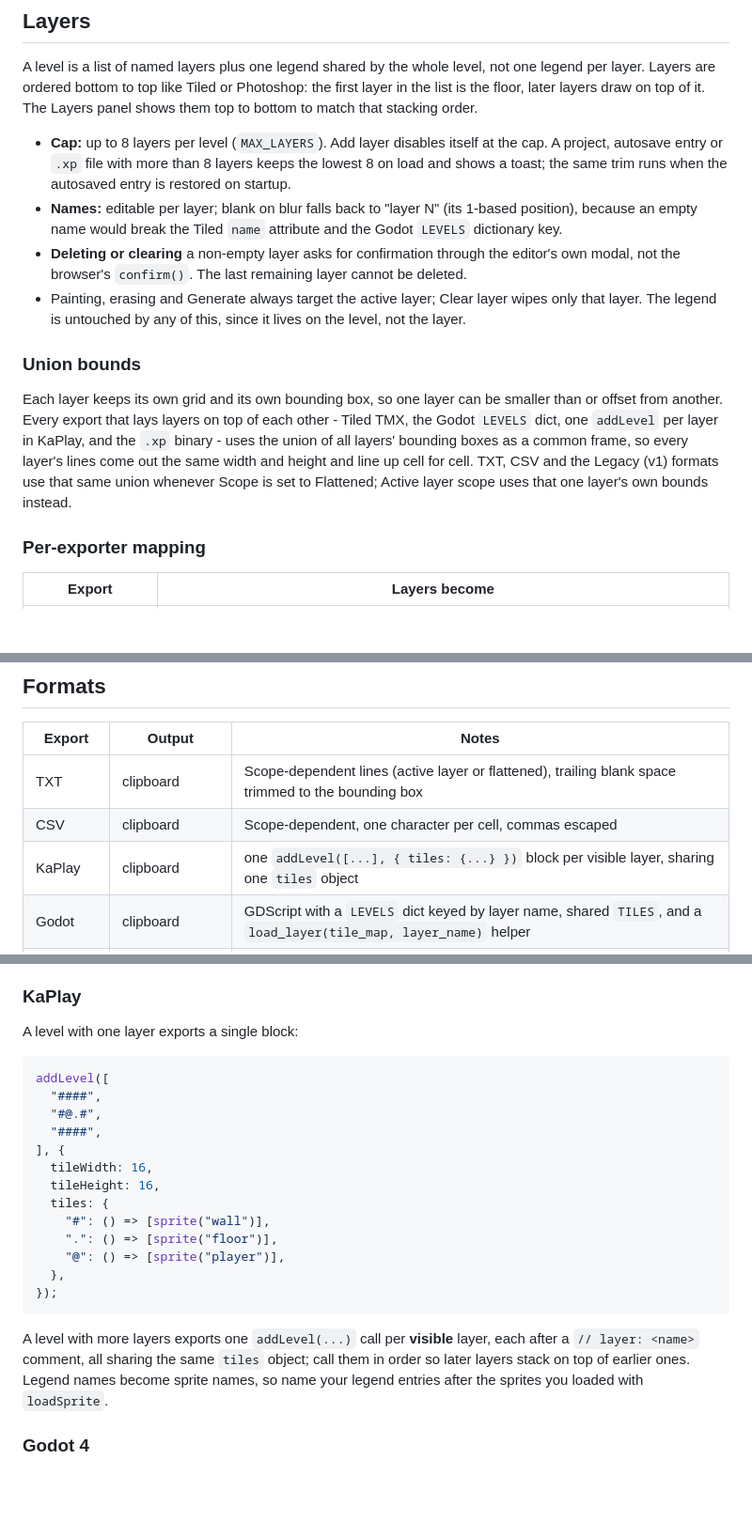
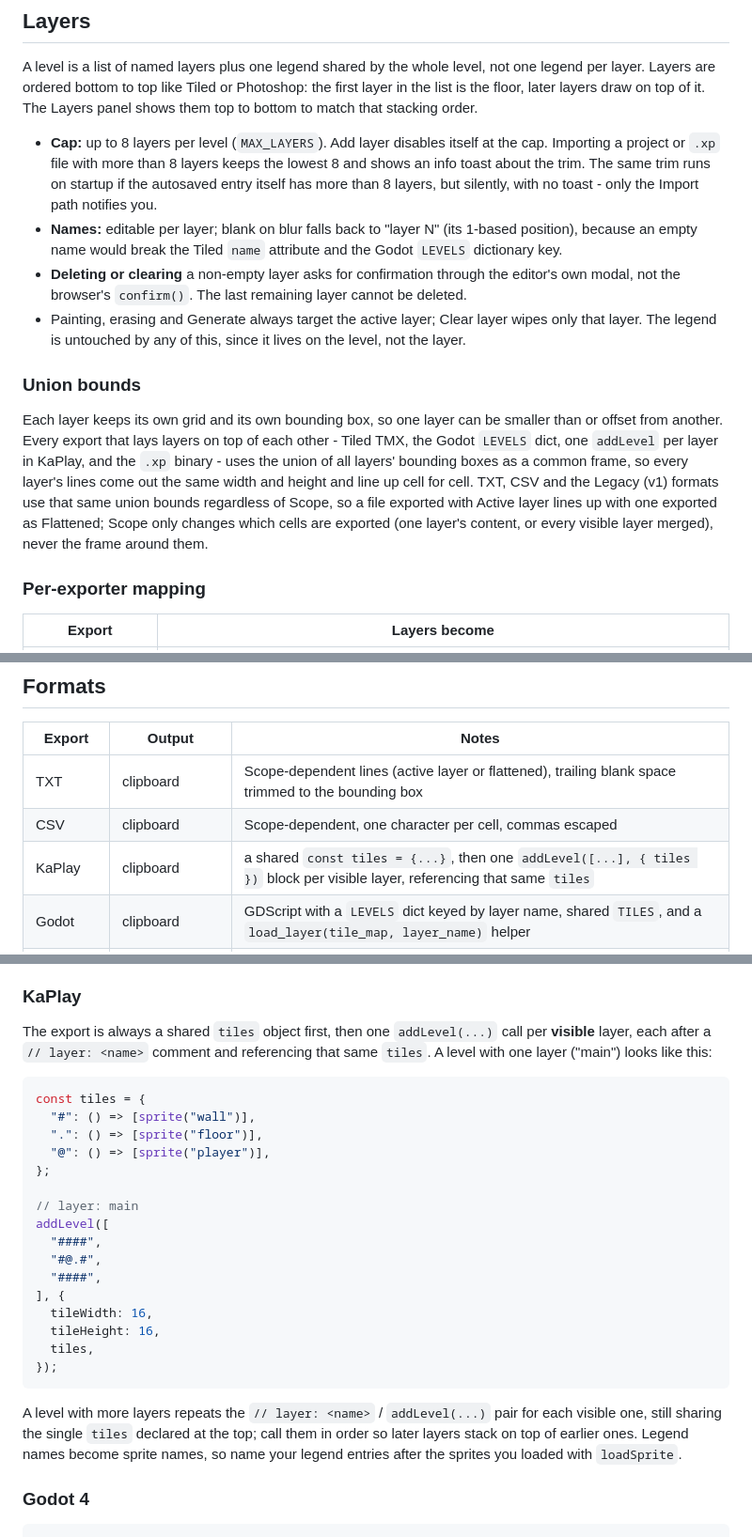
Before and after one commit to stmn/ascii-map-editor, a Markdown page: README.md, 3 parts joined by grey strips. Shown at 94% size. Rendered like a GitHub page; blank space fills up the shorter version.

Commit message:
Fix stale KaPlay sample and bounds claim in docs

````diff
--- a/README.md
+++ b/README.md
@@ -54,8 +54,9 @@ list is the floor, later layers draw on top of it. The Layers panel shows them t
 to match that stacking order.
 
 - **Cap:** up to 8 layers per level (`MAX_LAYERS`). Add layer disables itself at the cap.
-  A project, autosave entry or `.xp` file with more than 8 layers keeps the lowest 8 on load
-  and shows a toast; the same trim runs when the autosaved entry is restored on startup.
+  Importing a project or `.xp` file with more than 8 layers keeps the lowest 8 and shows an
+  info toast about the trim. The same trim runs on startup if the autosaved entry itself has
+  more than 8 layers, but silently, with no toast - only the Import path notifies you.
 - **Names:** editable per layer; blank on blur falls back to "layer N" (its 1-based
   position), because an empty name would break the Tiled `name` attribute and the Godot
   `LEVELS` dictionary key.
@@ -71,8 +72,9 @@ offset from another. Every export that lays layers on top of each other - Tiled
 Godot `LEVELS` dict, one `addLevel` per layer in KaPlay, and the `.xp` binary - uses the union
 of all layers' bounding boxes as a common frame, so every layer's lines come out the same
 width and height and line up cell for cell. TXT, CSV and the Legacy (v1) formats use that same
-union whenever Scope is set to Flattened; Active layer scope uses that one layer's own bounds
-instead.
+union bounds regardless of Scope, so a file exported with Active layer lines up with one
+exported as Flattened; Scope only changes which cells are exported (one layer's content, or
+every visible layer merged), never the frame around them.
 
 ### Per-exporter mapping
 
@@ -141,7 +143,7 @@ and `scripts/build-standalone.mjs` is plain Node with no packages at all.
 | --- | --- | --- |
 | TXT | clipboard | Scope-dependent lines (active layer or flattened), trailing blank space trimmed to the bounding box |
 | CSV | clipboard | Scope-dependent, one character per cell, commas escaped |
-| KaPlay | clipboard | one `addLevel([...], { tiles: {...} })` block per visible layer, sharing one `tiles` object |
+| KaPlay | clipboard | a shared `const tiles = {...}`, then one `addLevel([...], { tiles })` block per visible layer, referencing that same `tiles` |
 | Godot | clipboard | GDScript with a `LEVELS` dict keyed by layer name, shared `TILES`, and a `load_layer(tile_map, layer_name)` helper |
 | Tiled | `map.tmx` | orthogonal map, one `<layer>` element per level layer (hidden ones get `visible="0"`), legend exported as tile properties |
 | REXPaint | `map.xp` | gzipped `.xp`, native multi-layer (up to 8), legend colors as foreground |
@@ -157,9 +159,18 @@ Specifications and API docs:
 
 ### KaPlay
 
-A level with one layer exports a single block:
+The export is always a shared `tiles` object first, then one `addLevel(...)` call per
+**visible** layer, each after a `// layer: <name>` comment and referencing that same `tiles`.
+A level with one layer ("main") looks like this:
 
 ```js
+const tiles = {
+  "#": () => [sprite("wall")],
+  ".": () => [sprite("floor")],
+  "@": () => [sprite("player")],
+};
+
+// layer: main
 addLevel([
   "####",
   "#@.#",
@@ -167,16 +178,12 @@ addLevel([
 ], {
   tileWidth: 16,
   tileHeight: 16,
-  tiles: {
-    "#": () => [sprite("wall")],
-    ".": () => [sprite("floor")],
-    "@": () => [sprite("player")],
-  },
+  tiles,
 });
 ```
 
-A level with more layers exports one `addLevel(...)` call per **visible** layer, each after a
-`// layer: <name>` comment, all sharing the same `tiles` object; call them in order so later
+A level with more layers repeats the `// layer: <name>` / `addLevel(...)` pair for each
+visible one, still sharing the single `tiles` declared at the top; call them in order so later
 layers stack on top of earlier ones. Legend names become sprite names, so name your legend
 entries after the sprites you loaded with `loadSprite`.
 
````
Also changed, not shown: itch-page.md (+13 -9 lines).
